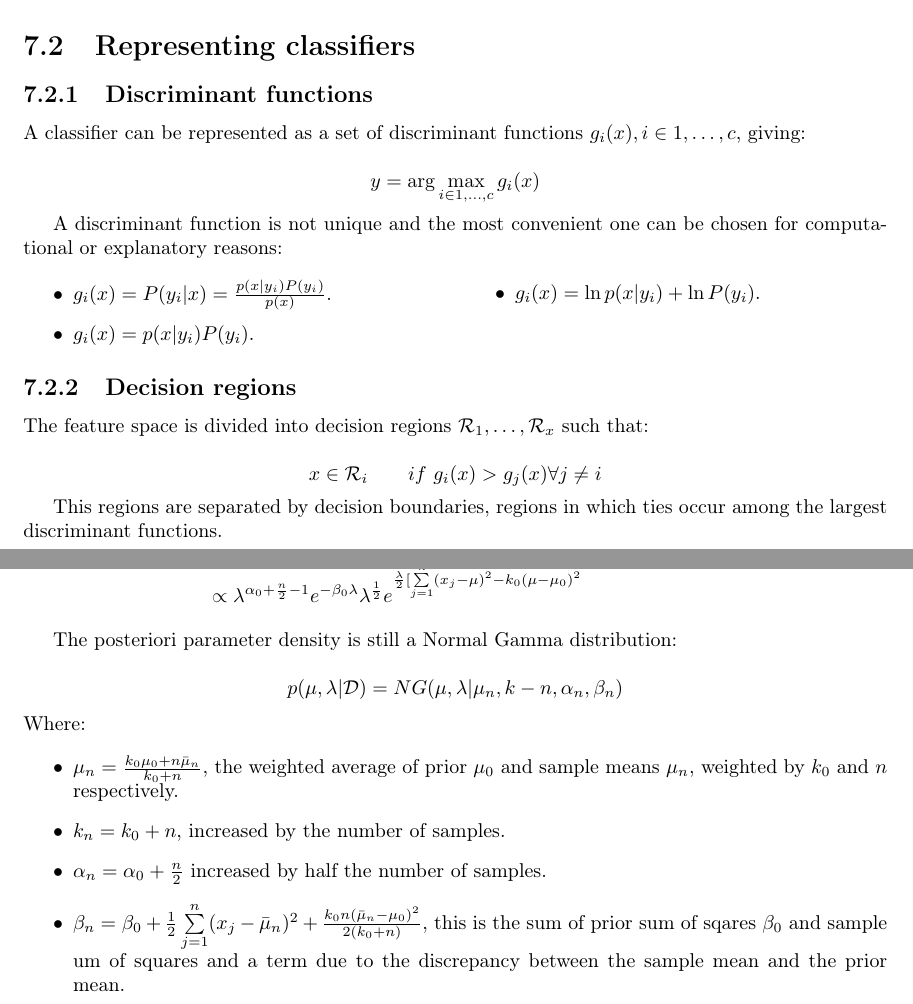
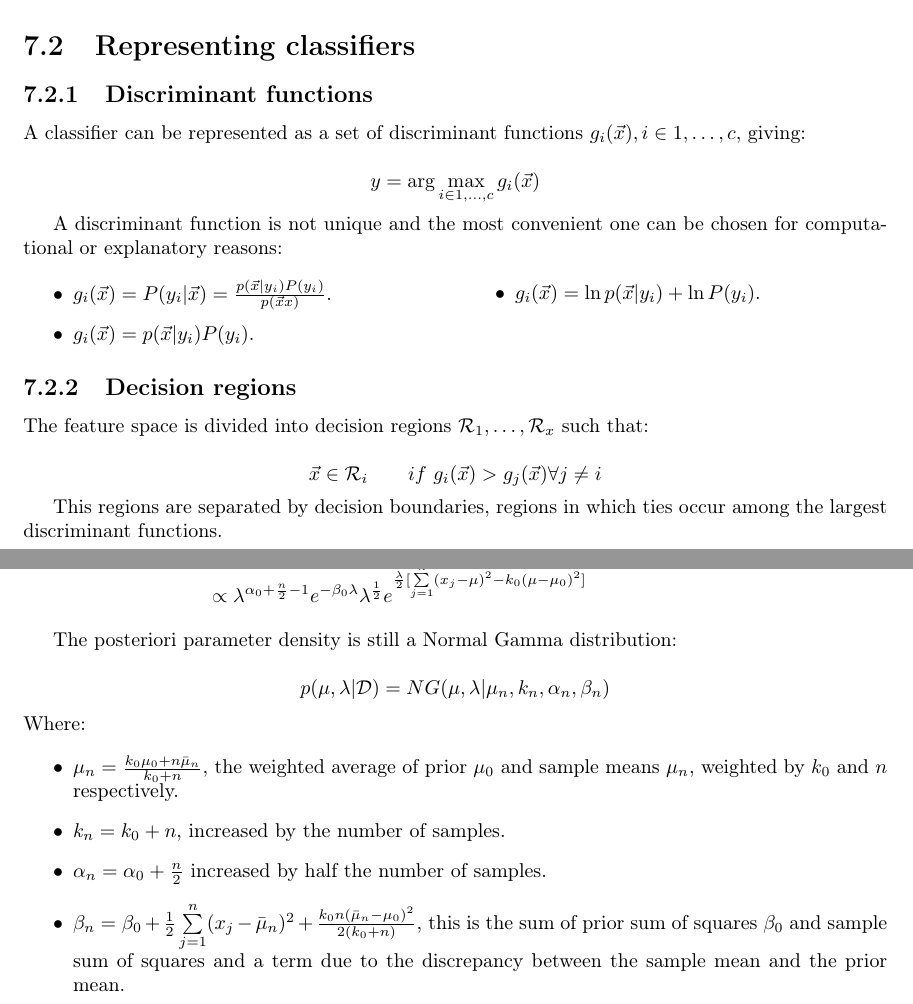
Before and after one commit to giacThePhantom/DataMining, a LaTeX thesis (principal.tex, which reads chapters/07_bayesian_decision_theory.tex, chapters/08_parameter_estimation.tex): two parts of pages 46 and 58 of 137, joined at a grey line, cut so that both start at the same text. Compiled offline with pdfLaTeX.

Commit message:
Correction until parameter estimation done

```diff
--- a/chapters/07_bayesian_decision_theory.tex
+++ b/chapters/07_bayesian_decision_theory.tex
@@ -58,24 +58,24 @@ Bayesian reasoning can be generalized to cases when the probabilistic structure
 \section{Representing classifiers}
 
 	\subsection{Discriminant functions}
-	A classifier can be represented as a set of discriminant functions $g_i(x), i\in 1, \dots, c$, giving:
+	A classifier can be represented as a set of discriminant functions $g_i(\vec{x}), i\in 1, \dots, c$, giving:
 
-	$$y = \arg\max\limits_{i\in 1, \dots, c}g_i(x)$$
+	$$y = \arg\max\limits_{i\in 1, \dots, c}g_i(\vec{x})$$
 
 	A discriminant function is not unique and the most convenient one can be chosen for computational or explanatory reasons:
 
 	\begin{multicols}{2}
 		\begin{itemize}
-			\item $g_i(x) = P(y_i|x) = \frac{p(x|y_i)P(y_i)}{p(x)}$.
-			\item $g_i(x) = p(x|y_i)P(y_i)$.
-			\item $g_i(x) = \ln p(x|y_i) + \ln P(y_i)$.
+			\item $g_i(\vec{x}) = P(y_i|\vec{x}) = \frac{p(\vec{x}|y_i)P(y_i)}{p(\vec{x}x)}$.
+			\item $g_i(\vec{x}) = p(\vec{x}|y_i)P(y_i)$.
+			\item $g_i(\vec{x}) = \ln p(\vec{x}|y_i) + \ln P(y_i)$.
 		\end{itemize}
 	\end{multicols}
 
 	\subsection{Decision regions}
 	The feature space is divided into decision regions $\mathcal{R}_1, \dots, \mathcal{R}_x$ such that:
 
-	$$x\in\mathcal{R}_i\qquad if\ g_i(x)>g_j(x)\forall j\neq i$$
+	$$\vec{x}\in\mathcal{R}_i\qquad if\ g_i(\vec{x})>g_j(\vec{x})\forall j\neq i$$
 
 	This regions are separated by decision boundaries, regions in which ties occur among the largest discriminant functions.
 
--- a/chapters/08_parameter_estimation.tex
+++ b/chapters/08_parameter_estimation.tex
@@ -276,14 +276,14 @@ $$p(\vec{x}|y_i, \mathcal{D}_i) = \int_{\vec{\theta}_i}p(\vec{x}, \vec{\theta}_i
 
 		The posteriori parameter density is still a Normal Gamma distribution:
 
-		$$p(\mu, \lambda|\mathcal{D}) = NG(\mu, \lambda|\mu_n, k-n, \alpha_n, \beta_n)$$
+		$$p(\mu, \lambda|\mathcal{D}) = NG(\mu, \lambda|\mu_n, k_n, \alpha_n, \beta_n)$$
 		Where:
 
 		\begin{itemize}
 			\item $\mu_n = \frac{k_0\mu_0+n\bar{\mu}_n}{k_0+n}$, the weighted average of prior $\mu_0$ and sample means $\mu_n$, weighted by $k_0$ and $n$ respectively.
 			\item $k_n = k_0+n$, increased by the number of samples.
 			\item $\alpha_n = \alpha_0 + \frac{n}{2}$ increased by half the number of samples.
-			\item $\beta_n = \beta_0+\frac{1}{2}\sum\limits_{j=1}^n(x_j-\bar{\mu}_n)^2+\frac{k_0n(\bar{\mu}_n-\mu_0)^2}{2(k_0+n)}$, this is the sum of prior sum of sqares $\beta_0$ and sample um of squares and a term due to the discrepancy between the sample mean and the prior mean.
+			\item $\beta_n = \beta_0+\frac{1}{2}\sum\limits_{j=1}^n(x_j-\bar{\mu}_n)^2+\frac{k_0n(\bar{\mu}_n-\mu_0)^2}{2(k_0+n)}$, this is the sum of prior sum of squares $\beta_0$ and sample sum of squares and a term due to the discrepancy between the sample mean and the prior mean.
 		\end{itemize}
 
 		\subsubsection{Computing the posterior predictive}
```
Also changed, not shown: README.md, chapters/07_bayesian_decision_theory.tex (10 more changed lines), chapters/08_parameter_estimation.tex (24 more changed lines), 2 other files.
